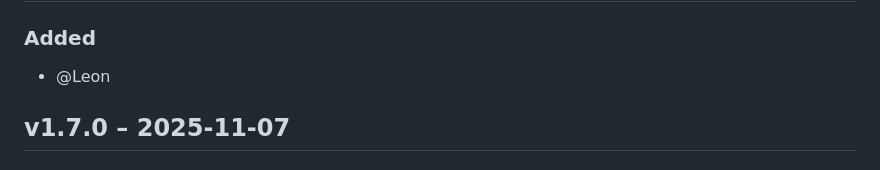
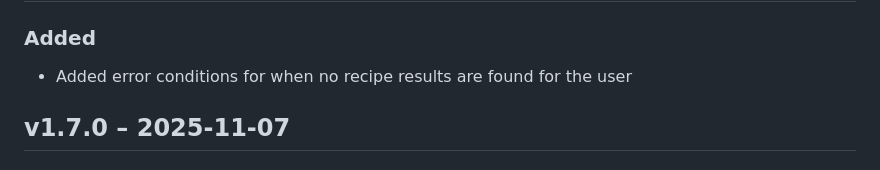
Before and after one commit to Mukesh-SCS/SWE_FoodFusion, a Markdown page: CHANGELOG.md, the part around the change printed below. GitHub-like rendering.

Commit message:
Update CHANGELOG for v1.8.0 and v1.8.1
Updated version date for v1.8.0 and added new error conditions.

```diff
--- a/CHANGELOG.md
+++ b/CHANGELOG.md
@@ -18,5 +18,5 @@
 ### Added
-- @Leon
+- Added error conditions for when no recipe results are found for the user
 
 ## v1.7.0 – 2025-11-07
 ### Changed
```
Also changed, not shown: other parts of CHANGELOG.md (+1 -1 lines).
